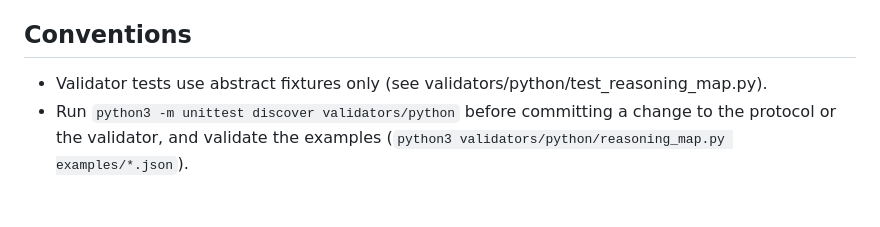
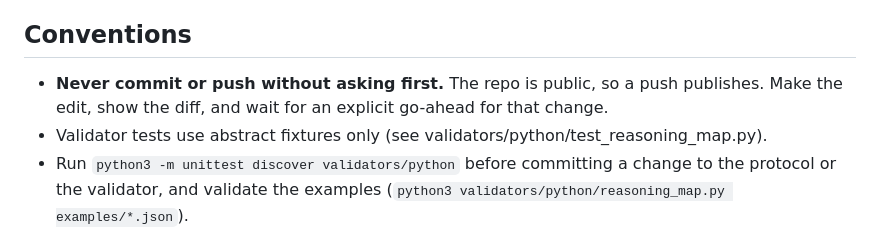
Before and after one commit to simoncelinder/reasoning-map, a Markdown page: AGENTS.md, the part around the change. Drawn GitHub-style; blank space fills up the shorter version.

Commit message:
AGENTS.md: never commit or push without asking
The repo is public, so a push publishes. Agents make the edit, show the
diff, and wait for an explicit go-ahead.

Co-Authored-By: Claude Opus 5.5 <noreply@anthropic.com>
Claude-Session: https://claude.ai/code/session_012NwyRTMewkZVcfjWhnjiWH

```diff
--- a/AGENTS.md
+++ b/AGENTS.md
@@ -46,6 +46,7 @@ Planned: a mocked research run on the example.
 
 ## Conventions
 
+- **Never commit or push without asking first.** The repo is public, so a push publishes. Make the edit, show the diff, and wait for an explicit go-ahead for that change.
 - Validator tests use abstract fixtures only (see validators/python/test_reasoning_map.py).
 - Run `python3 -m unittest discover validators/python` before committing a change to the protocol or the validator, and validate the examples (`python3 validators/python/reasoning_map.py examples/*.json`).
 - The viewer never gets a feature that requires a field the protocol does not define. If it needs one, the protocol changes first.
```
